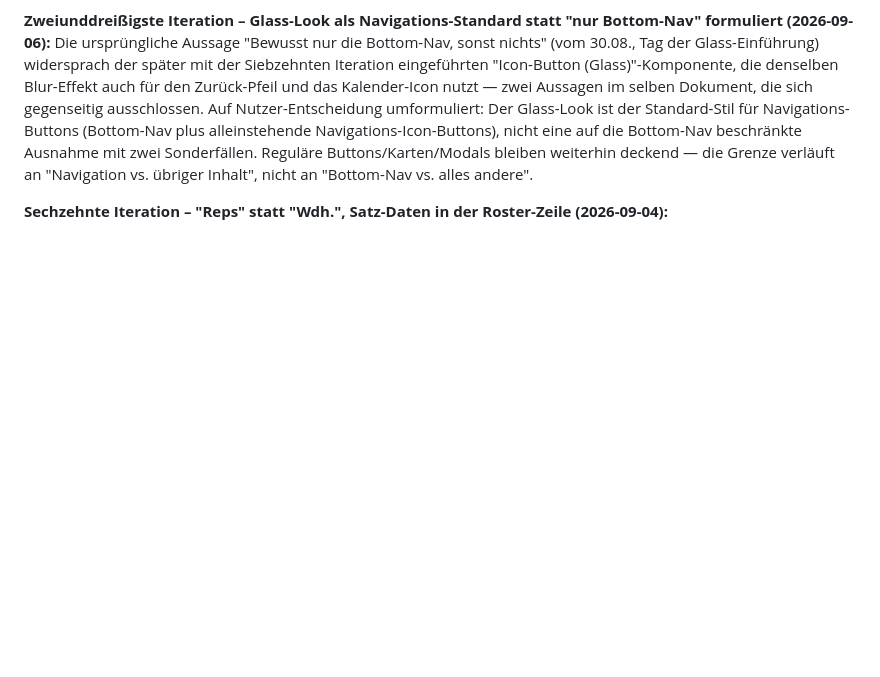
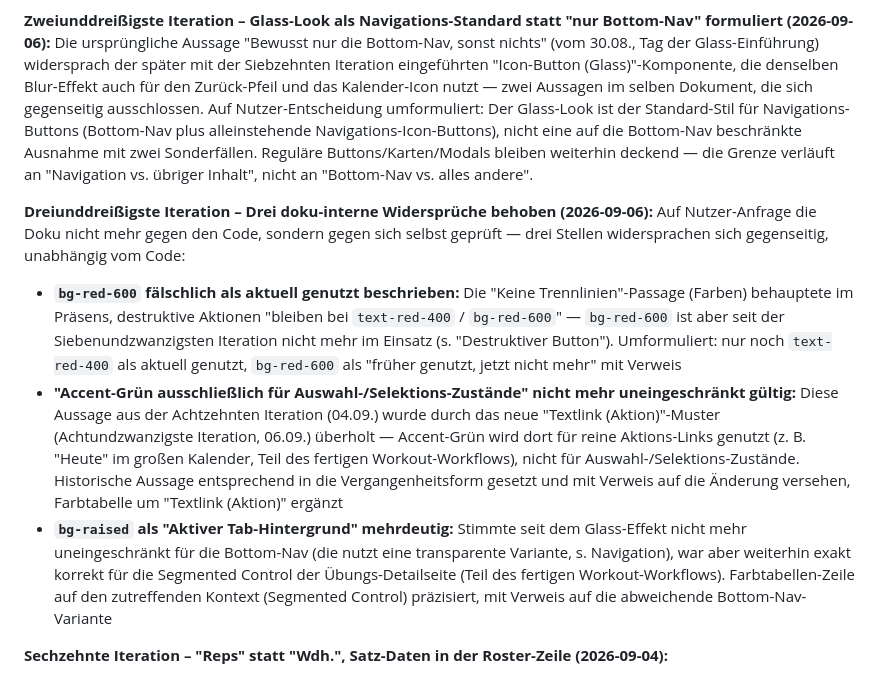
Before and after one commit to niklschulz/fitlog, a Markdown page: docs/design-system.md, the part around one of its changes. Rendered like a GitHub page; blank space fills up the shorter version.

```diff
--- a/docs/design-system.md
+++ b/docs/design-system.md
@@ -213,6 +213,11 @@ Explizit **nicht** übernommen (da neue Funktionen, nicht Teil dieser reinen Des
 
 **Zweiunddreißigste Iteration – Glass-Look als Navigations-Standard statt "nur Bottom-Nav" formuliert (2026-09-06):** Die ursprüngliche Aussage "Bewusst nur die Bottom-Nav, sonst nichts" (vom 30.08., Tag der Glass-Einführung) widersprach der später mit der Siebzehnten Iteration eingeführten "Icon-Button (Glass)"-Komponente, die denselben Blur-Effekt auch für den Zurück-Pfeil und das Kalender-Icon nutzt — zwei Aussagen im selben Dokument, die sich gegenseitig ausschlossen. Auf Nutzer-Entscheidung umformuliert: Der Glass-Look ist der Standard-Stil für Navigations-Buttons (Bottom-Nav plus alleinstehende Navigations-Icon-Buttons), nicht eine auf die Bottom-Nav beschränkte Ausnahme mit zwei Sonderfällen. Reguläre Buttons/Karten/Modals bleiben weiterhin deckend — die Grenze verläuft an "Navigation vs. übriger Inhalt", nicht an "Bottom-Nav vs. alles andere".
 
+**Dreiunddreißigste Iteration – Drei doku-interne Widersprüche behoben (2026-09-06):** Auf Nutzer-Anfrage die Doku nicht mehr gegen den Code, sondern gegen sich selbst geprüft — drei Stellen widersprachen sich gegenseitig, unabhängig vom Code:
+- **`bg-red-600` fälschlich als aktuell genutzt beschrieben:** Die "Keine Trennlinien"-Passage (Farben) behauptete im Präsens, destruktive Aktionen "bleiben bei `text-red-400` / `bg-red-600`" — `bg-red-600` ist aber seit der Siebenundzwanzigsten Iteration nicht mehr im Einsatz (s. "Destruktiver Button"). Umformuliert: nur noch `text-red-400` als aktuell genutzt, `bg-red-600` als "früher genutzt, jetzt nicht mehr" mit Verweis
+- **"Accent-Grün ausschließlich für Auswahl-/Selektions-Zustände" nicht mehr uneingeschränkt gültig:** Diese Aussage aus der Achtzehnten Iteration (04.09.) wurde durch das neue "Textlink (Aktion)"-Muster (Achtundzwanzigste Iteration, 06.09.) überholt — Accent-Grün wird dort für reine Aktions-Links genutzt (z. B. "Heute" im großen Kalender, Teil des fertigen Workout-Workflows), nicht für Auswahl-/Selektions-Zustände. Historische Aussage entsprechend in die Vergangenheitsform gesetzt und mit Verweis auf die Änderung versehen, Farbtabelle um "Textlink (Aktion)" ergänzt
+- **`bg-raised` als "Aktiver Tab-Hintergrund" mehrdeutig:** Stimmte seit dem Glass-Effekt nicht mehr uneingeschränkt für die Bottom-Nav (die nutzt eine transparente Variante, s. Navigation), war aber weiterhin exakt korrekt für die Segmented Control der Übungs-Detailseite (Teil des fertigen Workout-Workflows). Farbtabellen-Zeile auf den zutreffenden Kontext (Segmented Control) präzisiert, mit Verweis auf die abweichende Bottom-Nav-Variante
+
 **Sechzehnte Iteration – "Reps" statt "Wdh.", Satz-Daten in der Roster-Zeile (2026-09-04):**
 - Stepper-Label auf der Übungs-Detailseite von "Wdh." auf "Reps" geändert (Nutzer-Vorgabe)
 - Die Roster-Zeile im Workout-Tab (`renderExerciseRow`, `workout.js`) zeigt jetzt zusätzlich zur Satz-Anzahl rechts oben eine Zeile mit den tatsächlichen Satz-Werten unter dem Titel (`50 kg × 10`, mehrere Sätze durch " · " getrennt) — vorher war dort nur die Anzahl sichtbar, die konkreten Werte erst nach Öffnen der Detailseite. Zeile bleibt leer/entfällt ganz, solange noch keine Sätze erfasst sind
```
Also changed, not shown: other parts of docs/design-system.md (+5 -5 lines), docs/CHANGELOG.md (+8 -0 lines).
